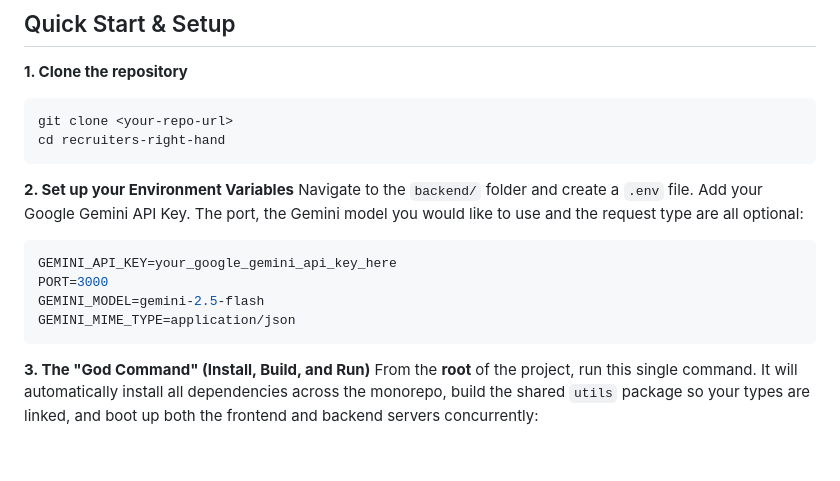
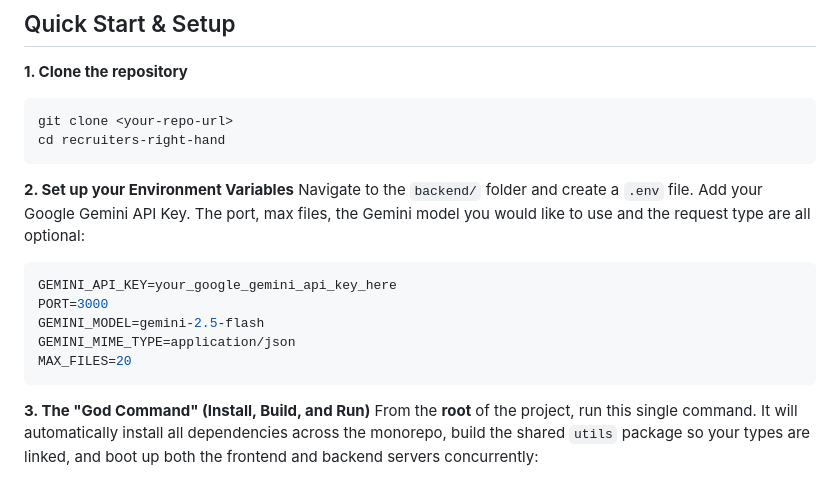
Before and after one commit to TheBloperM/recruiters-right-hand, a Markdown page: README.md, the part around the change. Rendered like a GitHub page; blank space fills up the shorter version.

Commit message:
added nececsary info to the readme

````diff
--- a/README.md
+++ b/README.md
@@ -55,13 +55,14 @@ cd recruiters-right-hand
 
 **2. Set up your Environment Variables**
 Navigate to the `backend/` folder and create a `.env` file. Add your Google Gemini API Key.
-The port, the Gemini model you would like to use and the request type are all optional:
+The port, max files, the Gemini model you would like to use and the request type are all optional:
 
 ```env
 GEMINI_API_KEY=your_google_gemini_api_key_here
 PORT=3000
 GEMINI_MODEL=gemini-2.5-flash
 GEMINI_MIME_TYPE=application/json
+MAX_FILES=20
 ```
 
 **3. The "God Command" (Install, Build, and Run)**
````
